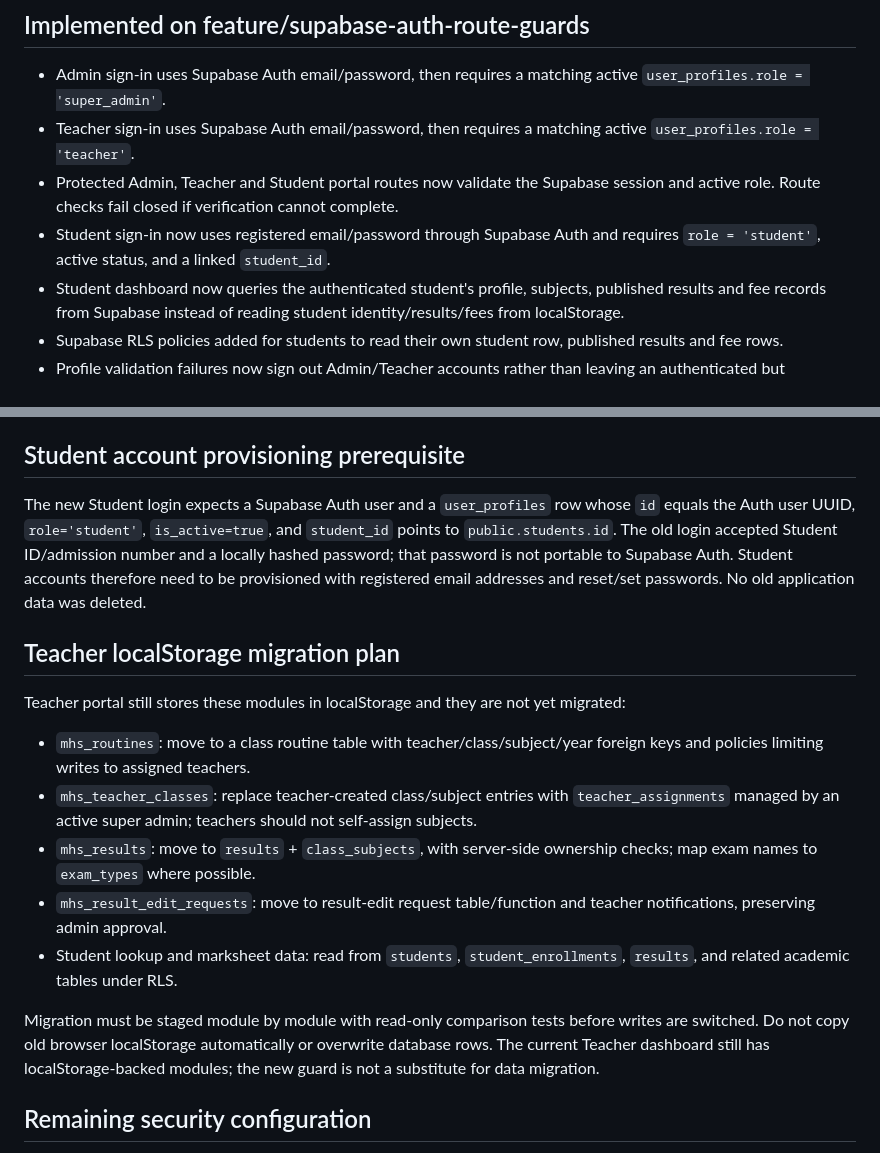
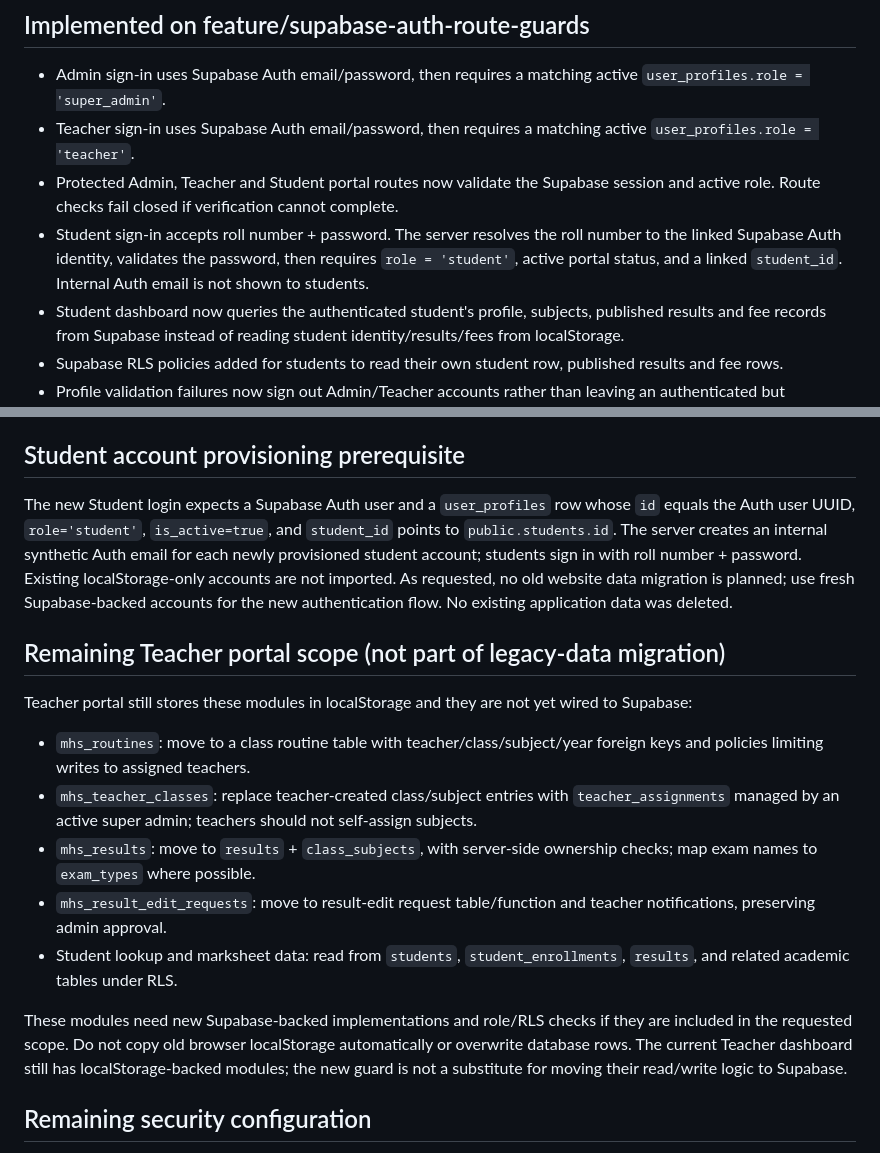
Before and after one commit to rajuislam1/mhs, a Markdown page: supabase/MHS_AUTH_MIGRATION_PLAN.md, 2 parts joined by grey strips. Rendered like a GitHub page.

Commit message:
Align MHS auth plan with roll-based student login and no legacy data migration

```diff
--- a/supabase/MHS_AUTH_MIGRATION_PLAN.md
+++ b/supabase/MHS_AUTH_MIGRATION_PLAN.md
@@ -6,7 +6,7 @@ Updated: 2026-10-28
 - Admin sign-in uses Supabase Auth email/password, then requires a matching active `user_profiles.role = 'super_admin'`.
 - Teacher sign-in uses Supabase Auth email/password, then requires a matching active `user_profiles.role = 'teacher'`.
 - Protected Admin, Teacher and Student portal routes now validate the Supabase session and active role. Route checks fail closed if verification cannot complete.
-- Student sign-in now uses registered email/password through Supabase Auth and requires `role = 'student'`, active status, and a linked `student_id`.
+- Student sign-in accepts roll number + password. The server resolves the roll number to the linked Supabase Auth identity, validates the password, then requires `role = 'student'`, active portal status, and a linked `student_id`. Internal Auth email is not shown to students.
 - Student dashboard now queries the authenticated student's profile, subjects, published results and fee records from Supabase instead of reading student identity/results/fees from localStorage.
 - Supabase RLS policies added for students to read their own student row, published results and fee rows.
 - Profile validation failures now sign out Admin/Teacher accounts rather than leaving an authenticated but unauthorized session behind.
@@ -19,17 +19,17 @@ Updated: 2026-10-28
 - Existing Admin and Teacher account credentials must correspond to Supabase Auth users and `user_profiles` rows.
 
 ## Student account provisioning prerequisite
-The new Student login expects a Supabase Auth user and a `user_profiles` row whose `id` equals the Auth user UUID, `role='student'`, `is_active=true`, and `student_id` points to `public.students.id`. The old login accepted Student ID/admission number and a locally hashed password; that password is not portable to Supabase Auth. Student accounts therefore need to be provisioned with registered email addresses and reset/set passwords. No old application data was deleted.
+The new Student login expects a Supabase Auth user and a `user_profiles` row whose `id` equals the Auth user UUID, `role='student'`, `is_active=true`, and `student_id` points to `public.students.id`. The server creates an internal synthetic Auth email for each newly provisioned student account; students sign in with roll number + password. Existing localStorage-only accounts are not imported. As requested, no old website data migration is planned; use fresh Supabase-backed accounts for the new authentication flow. No existing application data was deleted.
 
-## Teacher localStorage migration plan
-Teacher portal still stores these modules in localStorage and they are not yet migrated:
+## Remaining Teacher portal scope (not part of legacy-data migration)
+Teacher portal still stores these modules in localStorage and they are not yet wired to Supabase:
 - `mhs_routines`: move to a class routine table with teacher/class/subject/year foreign keys and policies limiting writes to assigned teachers.
 - `mhs_teacher_classes`: replace teacher-created class/subject entries with `teacher_assignments` managed by an active super admin; teachers should not self-assign subjects.
 - `mhs_results`: move to `results` + `class_subjects`, with server-side ownership checks; map exam names to `exam_types` where possible.
 - `mhs_result_edit_requests`: move to result-edit request table/function and teacher notifications, preserving admin approval.
 - Student lookup and marksheet data: read from `students`, `student_enrollments`, `results`, and related academic tables under RLS.
 
-Migration must be staged module by module with read-only comparison tests before writes are switched. Do not copy old browser localStorage automatically or overwrite database rows. The current Teacher dashboard still has localStorage-backed modules; the new guard is not a substitute for data migration.
+These modules need new Supabase-backed implementations and role/RLS checks if they are included in the requested scope. Do not copy old browser localStorage automatically or overwrite database rows. The current Teacher dashboard still has localStorage-backed modules; the new guard is not a substitute for moving their read/write logic to Supabase.
 
 ## Remaining security configuration
 - Leaked-password protection is not available on the current Free Plan. The project will remain on Free Plan; this feature is an acknowledged limitation, not a reason to upgrade. Keep password length/strength settings as strong as the dashboard permits and use unique passwords.
```
